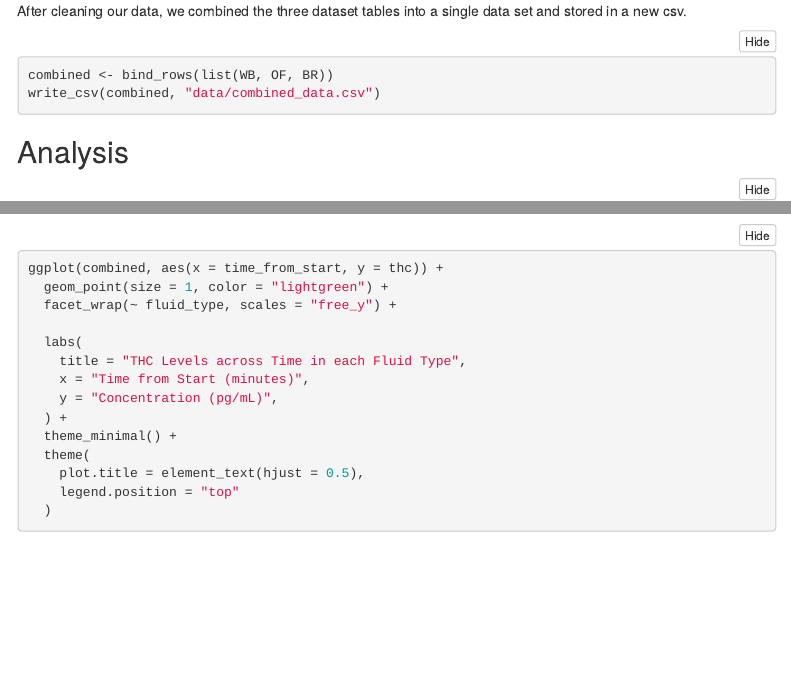
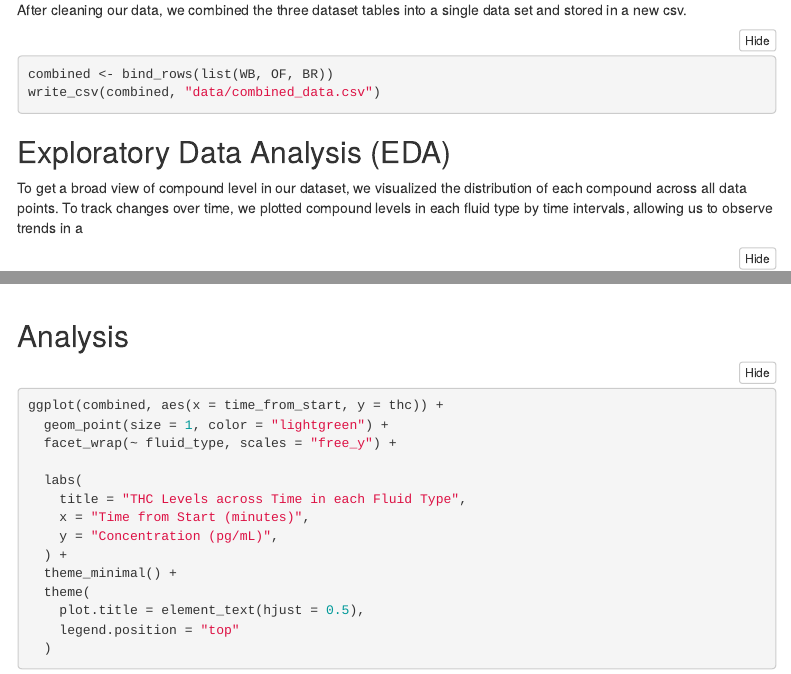
Before and after one commit to ninaahong/COGS137-CaseStudy-1, an R Markdown document (cs01.Rmd): the page in a window 1100 px wide, from 2440 px down, and a second part further down, joined at a grey line. Rendered offline with R 4.5, knitr and Pandoc, with nearby package versions; code that draws random numbers runs with fixed seeds of ours; menus at the side of the page are left out; column names are cleaned by a stand-in for the janitor package.

Commit message:
Resolved merge conflict in cs01.Rmd

````diff
--- a/cs01.Rmd
+++ b/cs01.Rmd
@@ -118,7 +119,9 @@ combined <- bind_rows(list(WB, OF, BR))
 write_csv(combined, "data/combined_data.csv")
 ```
 
-## Analysis
+## Exploratory Data Analysis (EDA)
+
+To get a broad view of compound level in our dataset, we visualized the distribution of each compound across all data points. To track changes over time, we plotted compound levels in each fluid type by time intervals, allowing us to observe trends in a
 
 ```{r compounds, message=FALSE}
 combined_long <- combined |>
@@ -174,6 +177,8 @@ plot_scatter_time(matrix = "WB")
 plot_scatter_time(matrix = "OF")
 plot_scatter_time(matrix = "BR")
 ```
+
+## Analysis
 
 
 ```{r thc across fluids, message=FALSE}
````
Also changed, not shown: cs01.html, cs01.Rmd (7 more changed lines).
